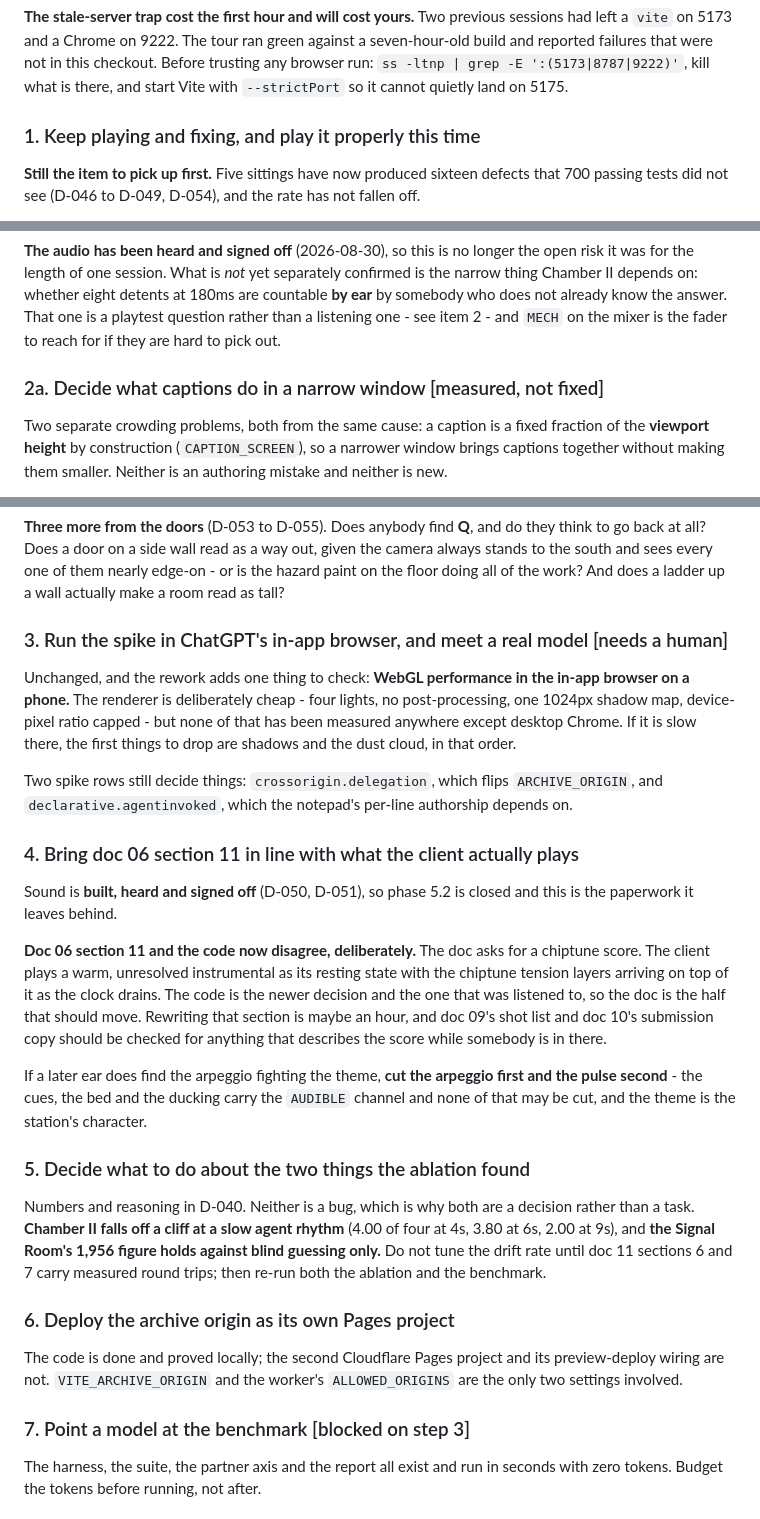
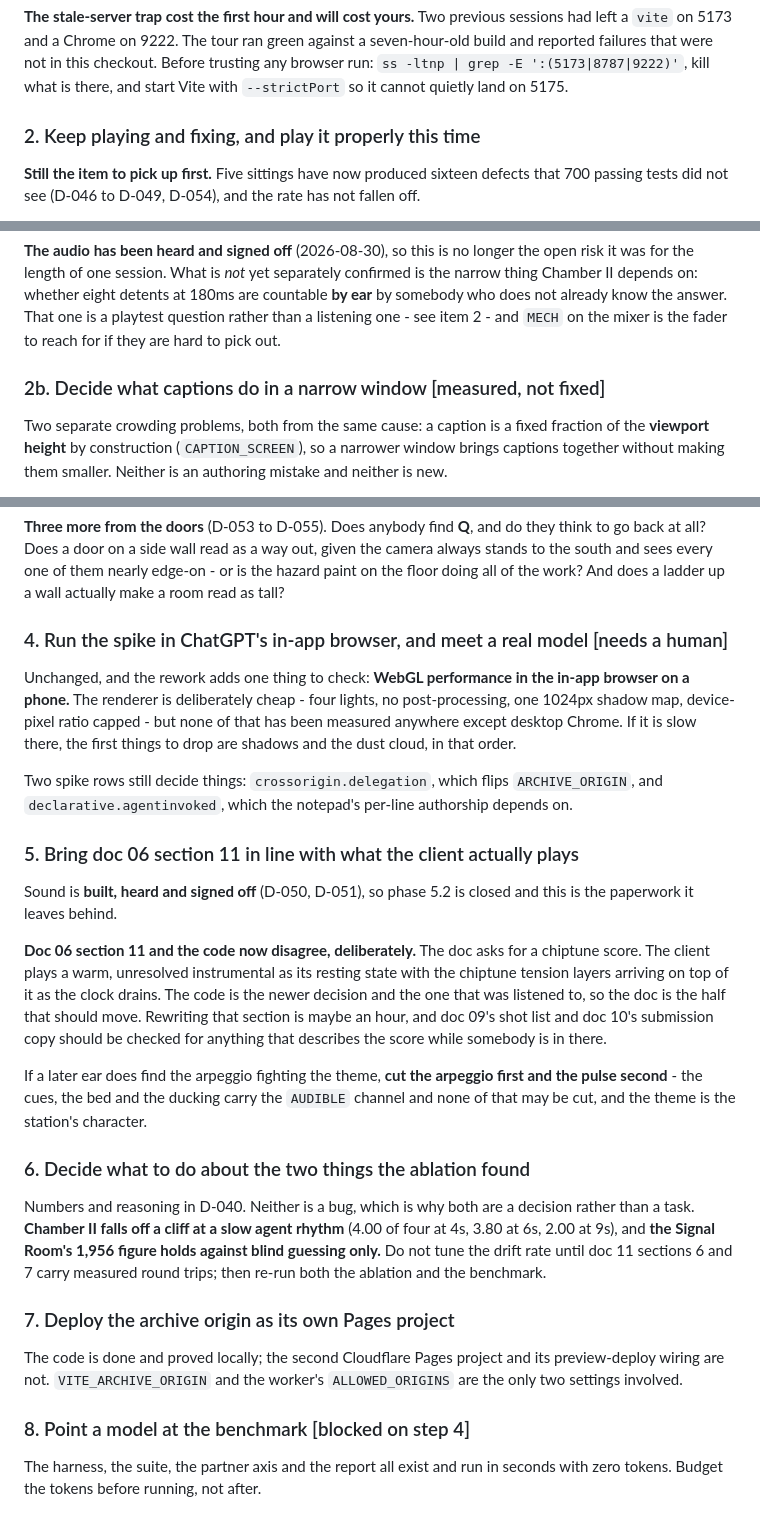
Before and after one commit to ghassenov/Semaphore, a Markdown page: NEXT-STEPS.md, 3 parts joined by grey strips. GitHub-like rendering.

```diff
--- a/NEXT-STEPS.md
+++ b/NEXT-STEPS.md
@@ -120,7 +172,7 @@ checkout. Before trusting any browser run: `ss -ltnp | grep -E ':(5173|8787|9222
 kill what is there, and start Vite with `--strictPort` so it cannot quietly
 land on 5175.
 
-### 1. Keep playing and fixing, and play it properly this time
+### 2. Keep playing and fixing, and play it properly this time
 
 **Still the item to pick up first.** Five sittings have now produced sixteen
 defects that 700 passing tests did not see (D-046 to D-049, D-054), and the rate
@@ -227,7 +279,7 @@ confirmed is the narrow thing Chamber II depends on: whether eight detents at
 That one is a playtest question rather than a listening one - see item 2 - and
 `MECH` on the mixer is the fader to reach for if they are hard to pick out.
 
-### 2a. Decide what captions do in a narrow window [measured, not fixed]
+### 2b. Decide what captions do in a narrow window [measured, not fixed]
 
 Two separate crowding problems, both from the same cause: a caption is a fixed
 fraction of the **viewport height** by construction (`CAPTION_SCREEN`), so a
@@ -270,7 +322,7 @@ the camera always stands to the south and sees every one of them nearly edge-on
 or is the hazard paint on the floor doing all of the work? And does a ladder up a
 wall actually make a room read as tall?
 
-### 3. Run the spike in ChatGPT's in-app browser, and meet a real model [needs a human]
+### 4. Run the spike in ChatGPT's in-app browser, and meet a real model [needs a human]
 
 Unchanged, and the rework adds one thing to check: **WebGL performance in the
 in-app browser on a phone.** The renderer is deliberately cheap - four lights,
@@ -282,7 +334,7 @@ Two spike rows still decide things: `crossorigin.delegation`, which flips
 `ARCHIVE_ORIGIN`, and `declarative.agentinvoked`, which the notepad's per-line
 authorship depends on.
 
-### 4. Bring doc 06 section 11 in line with what the client actually plays
+### 5. Bring doc 06 section 11 in line with what the client actually plays
 
 Sound is **built, heard and signed off** (D-050, D-051), so phase 5.2 is closed
 and this is the paperwork it leaves behind.
@@ -300,7 +352,7 @@ first and the pulse second** - the cues, the bed and the ducking carry the
 `AUDIBLE` channel and none of that may be cut, and the theme is the station's
 character.
 
-### 5. Decide what to do about the two things the ablation found
+### 6. Decide what to do about the two things the ablation found
 
 Numbers and reasoning in D-040. Neither is a bug, which is why both are a
 decision rather than a task. **Chamber II falls off a cliff at a slow agent
@@ -309,13 +361,13 @@ rhythm** (4.00 of four at 4s, 3.80 at 6s, 2.00 at 9s), and **the Signal Room's
 until doc 11 sections 6 and 7 carry measured round trips; then re-run both the
 ablation and the benchmark.
 
-### 6. Deploy the archive origin as its own Pages project
+### 7. Deploy the archive origin as its own Pages project
 
 The code is done and proved locally; the second Cloudflare Pages project and its
 preview-deploy wiring are not. `VITE_ARCHIVE_ORIGIN` and the worker's
 `ALLOWED_ORIGINS` are the only two settings involved.
 
-### 7. Point a model at the benchmark [blocked on step 3]
+### 8. Point a model at the benchmark [blocked on step 4]
 
 The harness, the suite, the partner axis and the report all exist and run in
 seconds with zero tokens. Budget the tokens before running, not after.
```
Also changed, not shown: other parts of NEXT-STEPS.md (+54 -2 lines).
